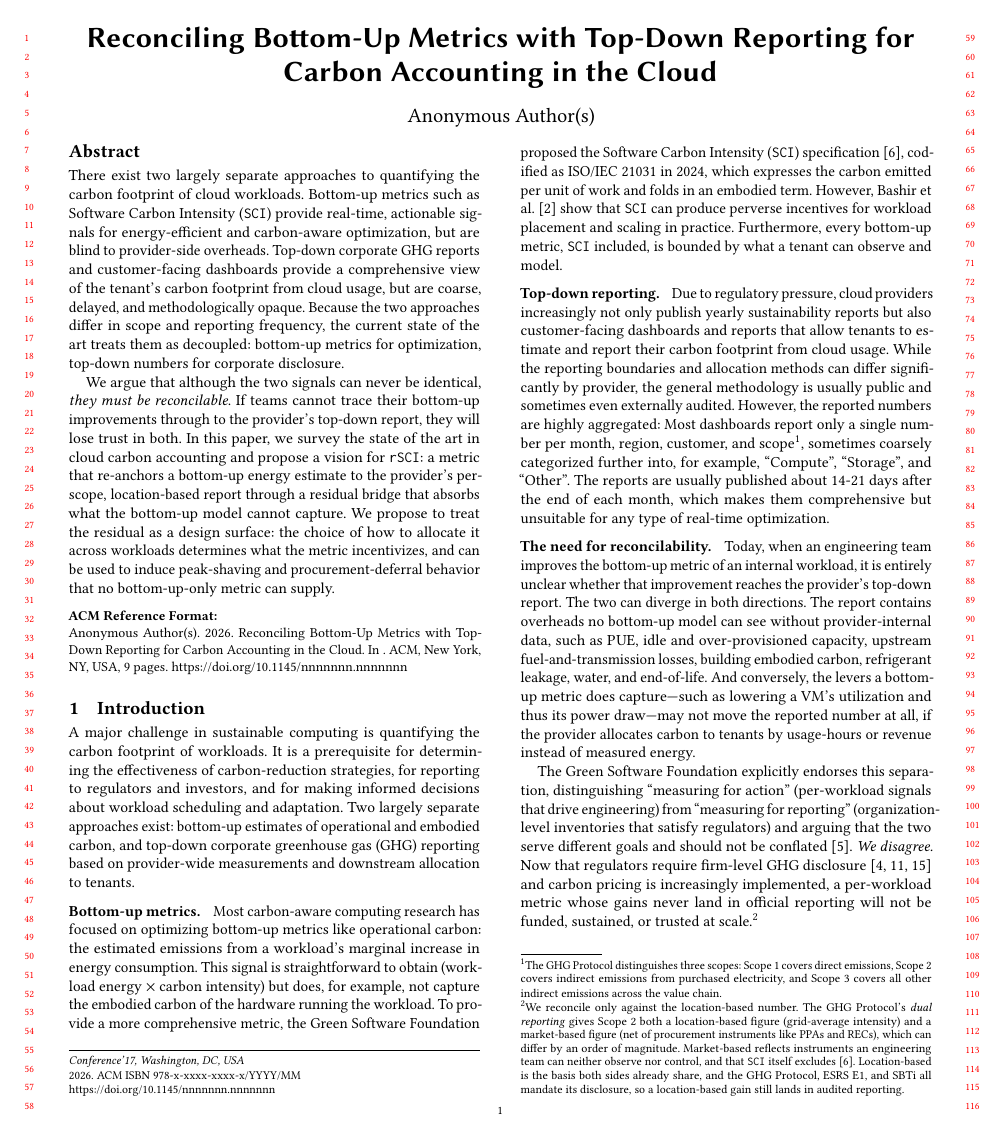
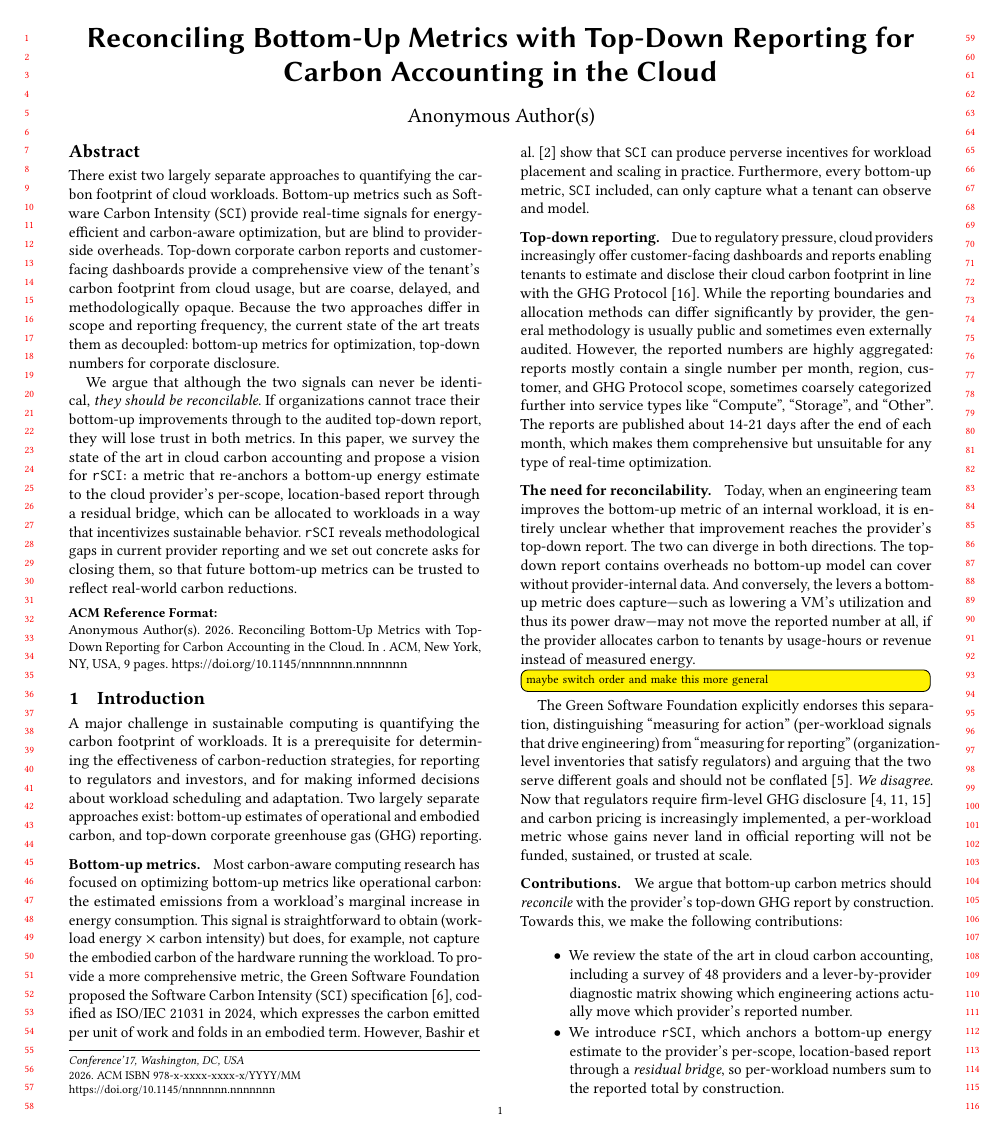
Before and after one commit to birnbaum/accounting, a LaTeX paper (paper/paper.tex): page 1 of 9. Compiled offline with pdfLaTeX.

Commit message:
improved intro

```diff
--- a/paper/paper.tex
+++ b/paper/paper.tex
@@ -23,7 +23,7 @@
 \newcommand{\parag}[1]{\vspace{2mm}\noindent\textbf{#1.}\hspace{2mm}}
 
 % Draft scaffolding: mark stale, pending-rewrite content in blue. Remove for camera-ready.
-\newcommand{\outdatedbanner}{\par\noindent\textcolor{blue}{\textbf{[OUTDATED --- pending rewrite; ignore in this pass.]}}\par\medskip}
+\newcommand{\outdatedbanner}{\par\noindent\textcolor{blue}{\textbf{[OUTDATED]}}\par\medskip}
 
 
 % Metrics
@@ -69,16 +69,16 @@
 
 \begin{abstract}
 There exist two largely separate approaches to quantifying the carbon footprint of cloud workloads.
-Bottom-up metrics such as Software Carbon Intensity (\SCI) provide real-time, actionable signals for energy-efficient and carbon-aware optimization, but are blind to provider-side overheads.
-Top-down corporate GHG reports and customer-facing dashboards provide a comprehensive view of the tenant's carbon footprint from cloud usage, but are coarse, delayed, and methodologically opaque.
+Bottom-up metrics such as Software Carbon Intensity (\SCI) provide real-time signals for energy-efficient and carbon-aware optimization, but are blind to provider-side overheads.
+Top-down corporate carbon reports and customer-facing dashboards provide a comprehensive view of the tenant's carbon footprint from cloud usage, but are coarse, delayed, and methodologically opaque.
 Because the two approaches differ in scope and reporting frequency, the current state of the art treats them as decoupled: bottom-up metrics for optimization, top-down numbers for corporate disclosure.
 
-We argue that although the two signals can never be identical, \emph{they must be reconcilable}.
-If teams cannot trace their bottom-up improvements through to the provider's top-down report, they will lose trust in both.
-In this paper, we survey the state of the art in cloud carbon accounting and propose a vision for \RSCI: a metric that re-anchors a bottom-up energy estimate to the provider's per-scope, location-based report through a residual bridge that absorbs what the bottom-up model cannot capture.
+We argue that although the two signals can never be identical, \emph{they should be reconcilable}.
+If organizations cannot trace their bottom-up improvements through to the audited top-down report, they will lose trust in both metrics.
+In this paper, we survey the state of the art in cloud carbon accounting and propose a vision for \RSCI: a metric that re-anchors a bottom-up energy estimate to the cloud provider's per-scope, location-based report through a residual bridge, which can be allocated to workloads in a way that incentivizes sustainable behavior.
 % \RSCI aligns the two signals by construction: Scheduling metrics contain provider-side overheads, and degrades gracefully when a provider does not yet ship reconciliation-grade data.
-We propose to treat the residual as a design surface: the choice of how to allocate it across workloads determines what the metric incentivizes, and can be used to induce peak-shaving and procurement-deferral behavior that no bottom-up-only metric can supply.
 %The residual can itself be allocated to workloads in ways that incentivize sustainable behavior---for example, penalizing demand peaks that force new hardware procurement---which no bottom-up-only metric can do.
+\RSCI reveals methodological gaps in current provider reporting and we set out concrete asks for closing them, so that future bottom-up metrics can be trusted to reflect real-world carbon reductions.
 \end{abstract}
 
 \maketitle
@@ -88,28 +88,30 @@ We propose to treat the residual as a design surface: the choice of how to alloc
 
 A major challenge in sustainable computing is quantifying the carbon footprint of workloads.
 It is a prerequisite for determining the effectiveness of carbon-reduction strategies, for reporting to regulators and investors, and for making informed decisions about workload scheduling and adaptation.
-Two largely separate approaches exist: bottom-up estimates of operational and embodied carbon, and top-down corporate greenhouse gas (GHG) reporting based on provider-wide measurements and downstream allocation to tenants.
+Two largely separate approaches exist: bottom-up estimates of operational and embodied carbon, and top-down corporate greenhouse gas (GHG) reporting. % based on provider-wide measurements and downstream allocation to tenants.
 
 \parag{Bottom-up metrics}
 Most carbon-aware computing research has focused on optimizing bottom-up metrics like operational carbon: the estimated emissions from a workload's marginal increase in energy consumption.
 This signal is straightforward to obtain (workload energy $\times$ carbon intensity) but does, for example, not capture the embodied carbon of the hardware running the workload.
 To provide a more comprehensive metric, the Green Software Foundation proposed the Software Carbon Intensity (\SCI) specification~\cite{sci-spec}, codified as ISO/IEC~21031 in 2024, which expresses the carbon emitted per unit of work and folds in an embodied term.
 However, Bashir et al.~\cite{bashir2024} show that \SCI can produce perverse incentives for workload placement and scaling in practice.
-Furthermore, every bottom-up metric, \SCI included, is bounded by what a tenant can observe and model.
+Furthermore, every bottom-up metric, \SCI included, can only capture what a tenant can observe and model.
 
 \parag{Top-down reporting}
-Due to regulatory pressure, cloud providers increasingly not only publish yearly sustainability reports but also customer-facing dashboards and reports that allow tenants to estimate and report their carbon footprint from cloud usage.
+Due to regulatory pressure, cloud providers increasingly offer customer-facing dashboards and reports enabling tenants to estimate and disclose their cloud carbon footprint in line with the GHG Protocol~\cite{ghg-protocol-corp}.
 While the reporting boundaries and allocation methods can differ significantly by provider, the general methodology is usually public and sometimes even externally audited.
-However, the reported numbers are highly aggregated: Most dashboards report only a single number per month, region, customer, and scope\footnote{The GHG Protocol distinguishes three scopes: Scope~1 covers direct emissions, Scope~2 covers indirect emissions from purchased electricity, and Scope~3 covers all other indirect emissions across the value chain.}, sometimes coarsely categorized further into, for example, ``Compute'', ``Storage'', and ``Other''.
-The reports are usually published about 14-21 days after the end of each month, which makes them comprehensive but unsuitable for any type of real-time optimization.
+However, the reported numbers are highly aggregated:
+reports mostly contain a single number per month, region, customer, and GHG Protocol scope, sometimes coarsely categorized further into service types like ``Compute'', ``Storage'', and ``Other''.
+The reports are published about 14-21 days after the end of each month, which makes them comprehensive but unsuitable for any type of real-time optimization.
 
 \parag{The need for reconcilability}
 Today, when an engineering team improves the bottom-up metric of an internal workload, it is entirely unclear whether that improvement reaches the provider's top-down report.
 The two can diverge in both directions.
-The report contains overheads no bottom-up model can see without provider-internal data, such as PUE, idle and over-provisioned capacity, upstream fuel-and-transmission losses, building embodied carbon, refrigerant leakage, water, and end-of-life.
+The top-down report contains overheads no bottom-up model can cover without provider-internal data.
 And conversely, the levers a bottom-up metric does capture---such as lowering a VM's utilization and thus its power draw---may not move the reported number at all, if the provider allocates carbon to tenants by usage-hours or revenue instead of measured energy.
+\todo{maybe switch order and make this more general}
 
 The Green Software Foundation explicitly endorses this separation, distinguishing ``measuring for action'' (per-workload signals that drive engineering) from ``measuring for reporting'' (organization-level inventories that satisfy regulators) and arguing that the two serve different goals and should not be conflated~\cite{gsf-measuring}.
 \emph{We disagree.}
-Now that regulators require firm-level GHG disclosure~\cite{eu2022csrd,SEC2024_3311275,sbti2024netzero} and carbon pricing is increasingly implemented, a per-workload metric whose gains never land in official reporting will not be funded, sustained, or trusted at scale.\footnote{We reconcile only against the location-based number. The GHG Protocol's \emph{dual reporting} gives Scope~2 both a location-based figure (grid-average intensity) and a market-based figure (net of procurement instruments like PPAs and RECs), which can differ by an order of magnitude. Market-based reflects instruments an engineering team can neither observe nor control, and that \SCI\ itself excludes~\cite{sci-spec}. Location-based is the basis both sides already share, and the GHG Protocol, ESRS~E1, and SBTi all mandate its disclosure, so a location-based gain still lands in audited reporting.}
+Now that regulators require firm-level GHG disclosure~\cite{eu2022csrd,SEC2024_3311275,sbti2024netzero} and carbon pricing is increasingly implemented, a per-workload metric whose gains never land in official reporting will not be funded, sustained, or trusted at scale.
 
@@ -117,12 +118,12 @@ Now that regulators require firm-level GHG disclosure~\cite{eu2022csrd,SEC2024_3
 
 \parag{Contributions}
-We argue that bottom-up carbon metrics should always \emph{reconcile} with the provider's top-down GHG report by construction.
+We argue that bottom-up carbon metrics should \emph{reconcile} with the provider's top-down GHG report by construction.
 Towards this, we make the following contributions:
 
 \begin{itemize}\setlength{\itemsep}{1pt}
 \item We review the state of the art in cloud carbon accounting, including a survey of 48 providers and a lever-by-provider diagnostic matrix showing which engineering actions actually move which provider's reported number.
 \item We introduce \RSCI, which anchors a bottom-up energy estimate to the provider's per-scope, location-based report through a \emph{residual bridge}, so per-workload numbers sum to the reported total by construction.
-\item We show that the residual itself can be allocated across workloads in a way that incentivizes sustainable behavior, such as peak-shaving and procurement-deferral incentives.
+\item We show that the residual bridge can be allocated to workloads in a way that incentivizes sustainable behavior, such as peak-shaving and procurement-deferral incentives.
 \item We diagnose why \RSCI cannot yet be computed on today's provider reports, and set out concrete asks on provider reporting, customer-side estimation, and standards that would close the gap.
 \end{itemize}
 
```
Also changed, not shown: paper/paper.tex (1 more changed lines).
